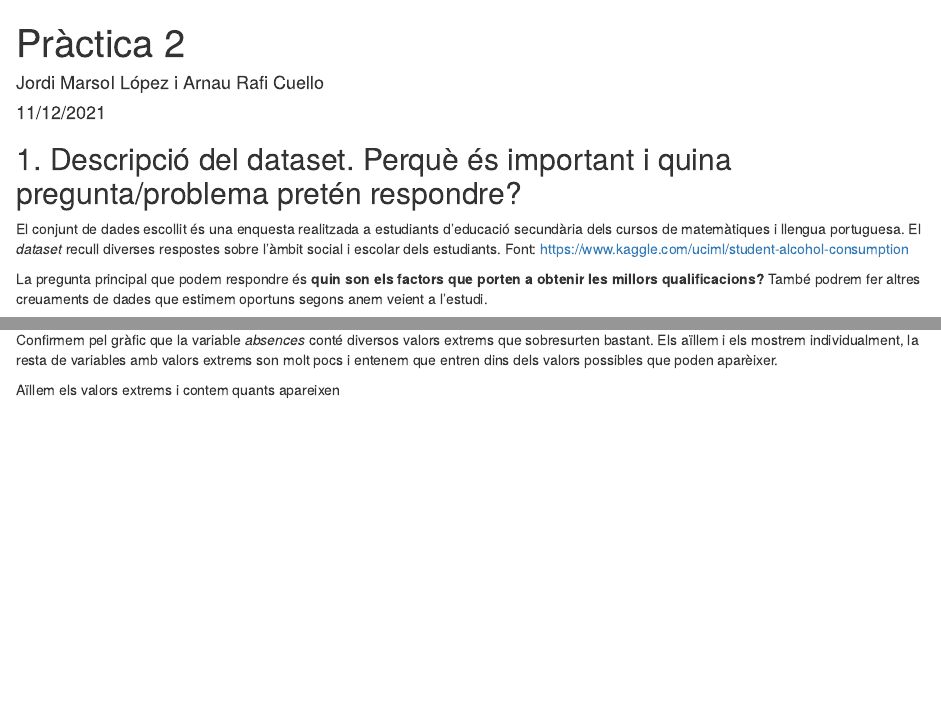
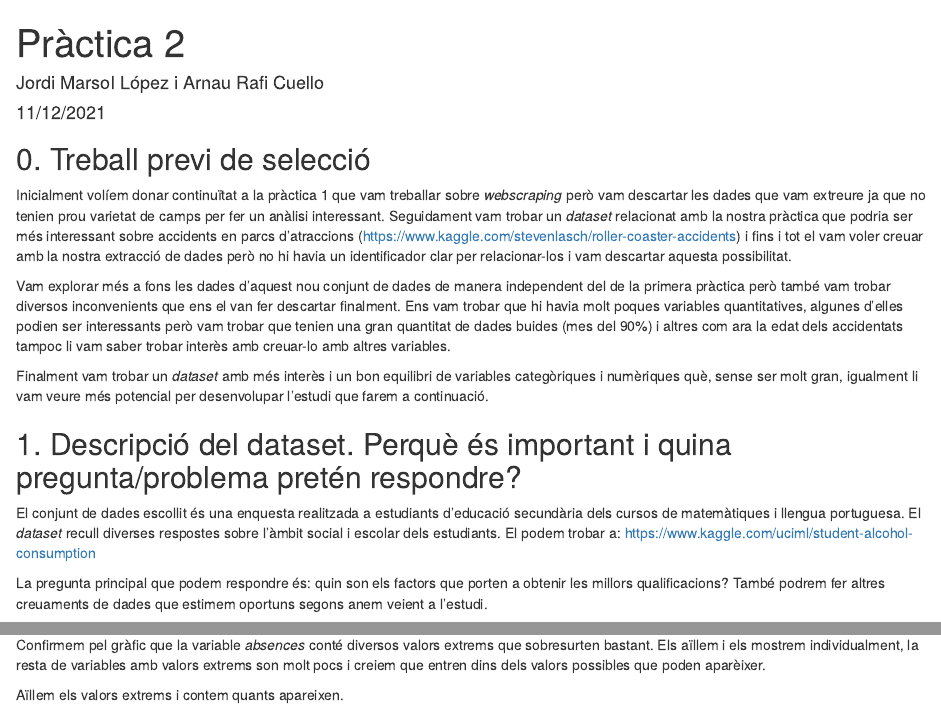
Before and after one commit to jordi-marsol/prac2tipologia, an R Markdown document (practica2.Rmd): the page in a window 1100 px wide, from its top, and a second part further down, joined at a grey line. The pictures show the output file practica2.html that the author committed with the source, opened offline.

Commit message:
afegeixo apartat 0 a l'estudi sobre els treballs previs

````diff
--- a/practica2.Rmd
+++ b/practica2.Rmd
@@ -12,12 +12,19 @@ library(plyr)
 library(stringr)
 library(VIM)
 ```
+## 0. Treball previ de selecció
+
+Inicialment volíem donar continuïtat a la pràctica 1 que vam treballar sobre _webscraping_ però vam descartar les dades que vam extreure ja que no tenien prou varietat de camps per fer un anàlisi interessant. Seguidament vam trobar un _dataset_ relacionat amb la nostra pràctica que podria ser més interessant sobre accidents en parcs d'atraccions (https://www.kaggle.com/stevenlasch/roller-coaster-accidents) i fins i tot el vam voler creuar amb la nostra extracció de dades però no hi havia un identificador clar per relacionar-los i vam descartar aquesta possibilitat.
+
+Vam explorar més a fons les dades d'aquest nou conjunt de dades de manera independent del de la primera pràctica però també vam trobar diversos inconvenients que ens el van fer descartar finalment. Ens vam trobar que hi havia molt poques variables quantitatives, algunes d'elles podien ser interessants però vam trobar que tenien una gran quantitat de dades buides (mes del 90%) i altres com ara la edat dels accidentats tampoc li vam saber trobar interès amb creuar-lo amb altres variables.
+
+Finalment vam trobar un _dataset_ amb més interès i un bon equilibri de variables categòriques i numèriques què, sense ser molt gran, igualment li vam veure més potencial per desenvolupar l'estudi que farem a continuació.
 
 ## 1. Descripció del dataset. Perquè és important i quina pregunta/problema pretén respondre?
 
-El conjunt de dades escollit és una enquesta realitzada a estudiants d'educació secundària dels cursos de matemàtiques i llengua portuguesa. El _dataset_ recull diverses respostes  sobre l'àmbit social i escolar dels estudiants. Font: https://www.kaggle.com/uciml/student-alcohol-consumption
+El conjunt de dades escollit és una enquesta realitzada a estudiants d'educació secundària dels cursos de matemàtiques i llengua portuguesa. El _dataset_ recull diverses respostes  sobre l'àmbit social i escolar dels estudiants. El podem trobar a: https://www.kaggle.com/uciml/student-alcohol-consumption
 
-La pregunta principal que podem respondre és **quin son els factors que porten a obtenir les millors qualificacions?** També podrem fer altres creuaments de dades que estimem oportuns segons anem veient a l'estudi.
+La pregunta principal que podem respondre és: quin son els factors que porten a obtenir les millors qualificacions? També podrem fer altres creuaments de dades que estimem oportuns segons anem veient a l'estudi.
 
 Els atributs de què està format i les seves característiques son els següents com s'indica a la font original serien:
 
@@ -158,9 +165,9 @@ boxplot(alumnes$absences,col="cornflowerblue")
 hist(alumnes$absences,col="cornflowerblue")
 ```
 
-Confirmem pel gràfic que la variable _absences_ conté diversos valors extrems que sobresurten bastant. Els aïllem i els mostrem individualment, la resta de variables amb valors extrems son molt pocs i entenem que entren dins dels valors possibles que poden aparèixer.
+Confirmem pel gràfic que la variable _absences_ conté diversos valors extrems que sobresurten bastant. Els aïllem i els mostrem individualment, la resta de variables amb valors extrems son molt pocs i creiem que entren dins dels valors possibles que poden aparèixer.
 
-Aïllem els valors extrems i contem quants apareixen
+Aïllem els valors extrems i contem quants apareixen.
 
 ```{r}
 boxplot.stats(alumnes$absences)$out
````
Also changed, not shown: practica2.html, practica2.Rmd (4 more changed lines).
